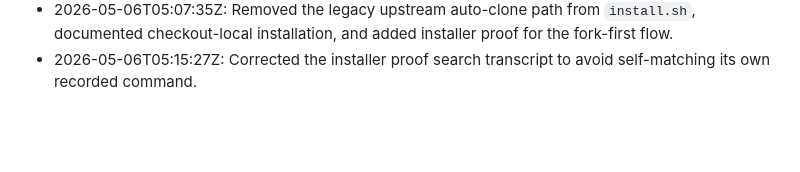
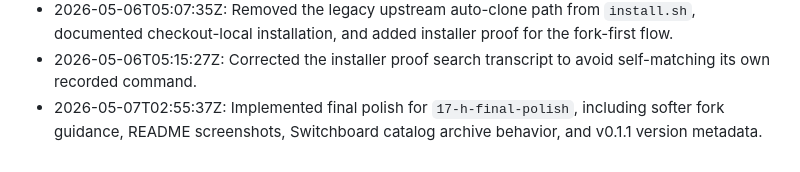
Before and after one commit to klimentij/klimkit, a Markdown page: .klimkit/log.md, the part around the change. GitHub-like rendering; blank space fills up the shorter version.

```diff
--- a/.klimkit/log.md
+++ b/.klimkit/log.md
@@ -25,3 +25,4 @@ Timestamped audit trail. Entries describe actions, not preferences.
 - 2026-05-06T05:03:27Z: Documented the `v0.1.0` operator-preview release status in README before creating the GitHub release.
 - 2026-05-06T05:07:35Z: Removed the legacy upstream auto-clone path from `install.sh`, documented checkout-local installation, and added installer proof for the fork-first flow.
 - 2026-05-06T05:15:27Z: Corrected the installer proof search transcript to avoid self-matching its own recorded command.
+- 2026-05-07T02:55:37Z: Implemented final polish for `17-h-final-polish`, including softer fork guidance, README screenshots, Switchboard catalog archive behavior, and v0.1.1 version metadata.
```
Also changed, not shown: .klimkit/memory.md (+1 -0 lines), README.md (+14 -4 lines), assets/screenshots/telegram-notifications.png (added), 13 other files.
